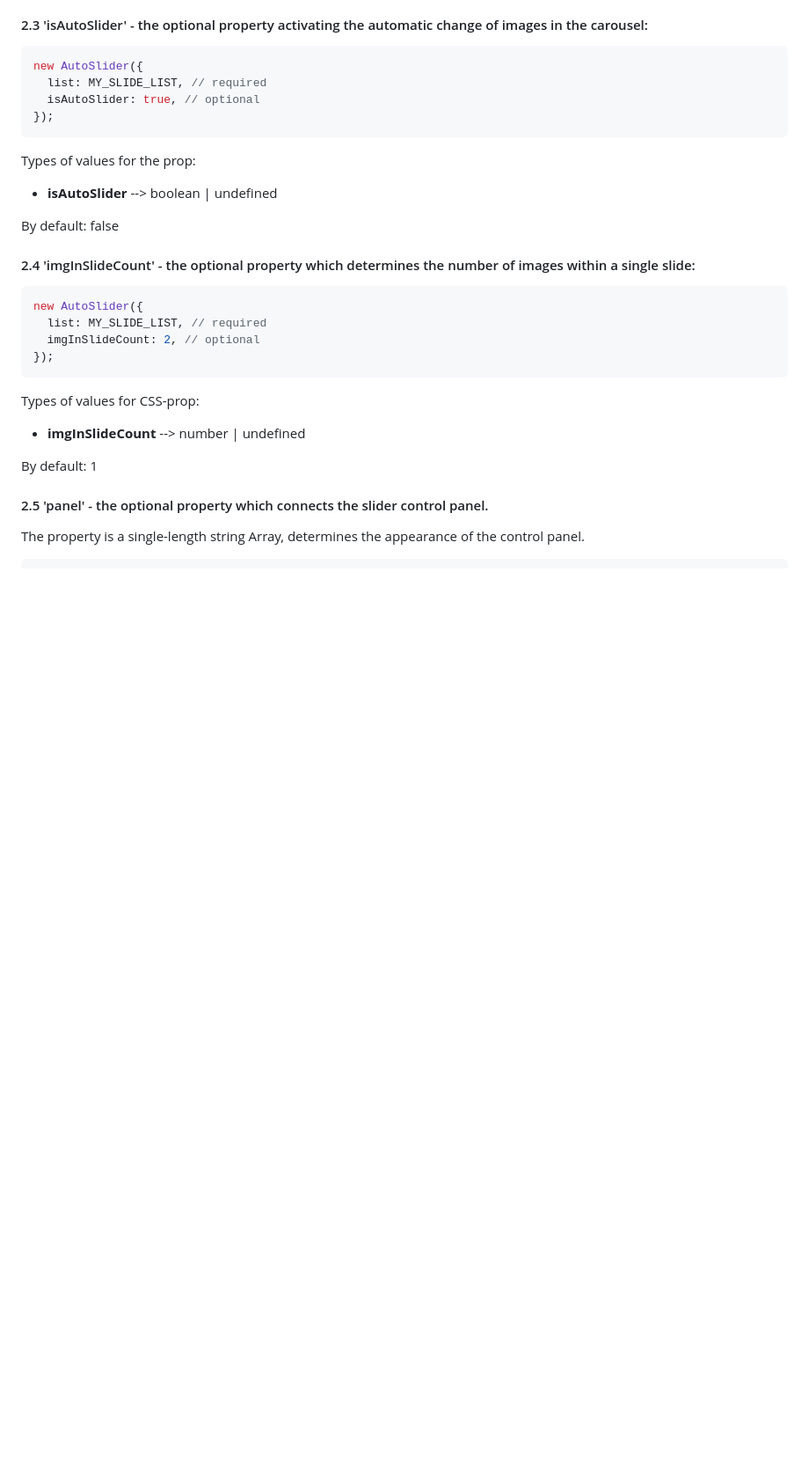
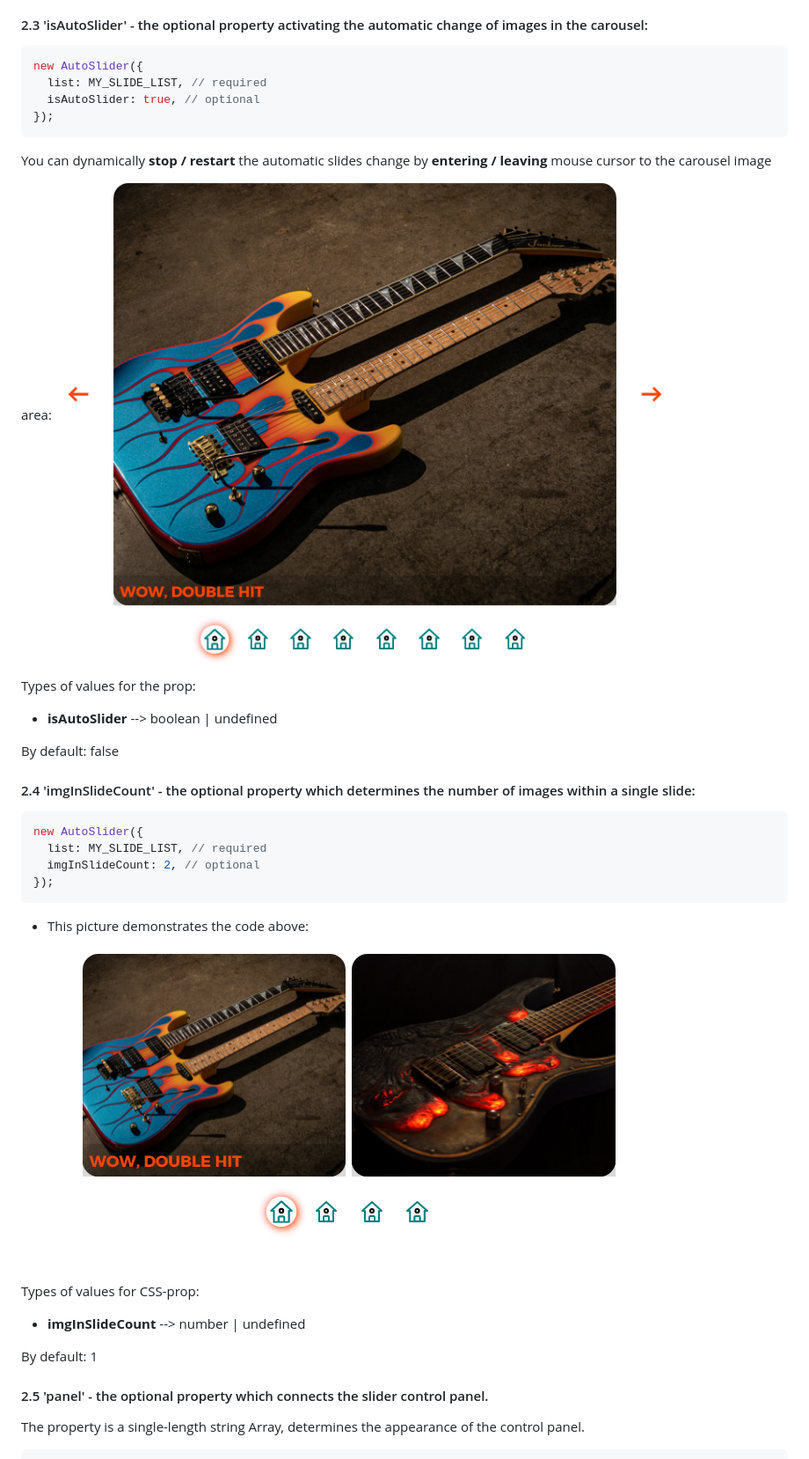
Before and after one commit to rakoth-gri/gri_slider, a Markdown page: readme.md, the part around the change printed below. Shown: that part at 88% size. Rendered like a GitHub page; pictures changed too: picts/imgInSlideCount.png (added), picts/stopAutoSlider.png (added); blank space fills up the shorter version.

````diff
--- a/readme.md
+++ b/readme.md
@@ -147,8 +160,11 @@ new AutoSlider({
 });
 ```
 
+You can dynamically **stop / restart** the automatic slides change by **entering / leaving** mouse cursor to the carousel image area:
+![stopAutoSlider](picts/stopAutoSlider.png "stopAutoSlider")
+
+
 Types of values for the prop:
-
 - **isAutoSlider** --> boolean | undefined
 
 By default: false
@@ -161,6 +177,9 @@ new AutoSlider({
   imgInSlideCount: 2, // optional
 });
 ```
+
+- This picture demonstrates the code above:
+![imgInSlideCount](picts/imgInSlideCount.png "imgInSlideCount")
 
 Types of values for CSS-prop:
 
````
Also changed, not shown: other parts of readme.md (+63 -16 lines), picts/controlImg.png (added), picts/options.png (added), picts/renderControls.png (added), 7 other files.
